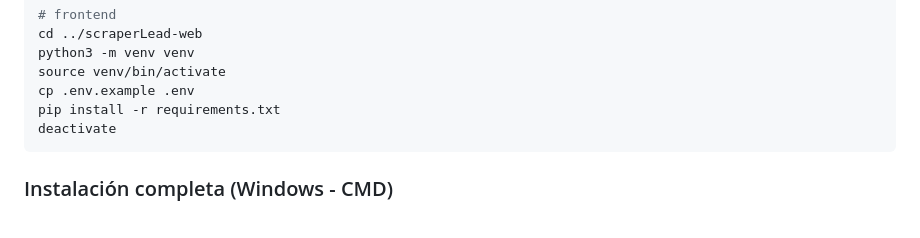
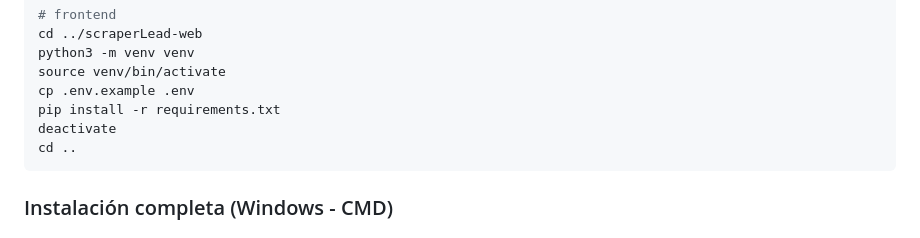
Before and after one commit to R4F405/MultiScraping, a Markdown page: README.md, the part around the change. Rendered like a GitHub page.

````diff
--- a/README.md
+++ b/README.md
@@ -76,6 +76,7 @@ source venv/bin/activate
 cp .env.example .env
 pip install -r requirements.txt
 deactivate
+cd ..
 ```
 
 ### Instalación completa (Windows - CMD)
````
